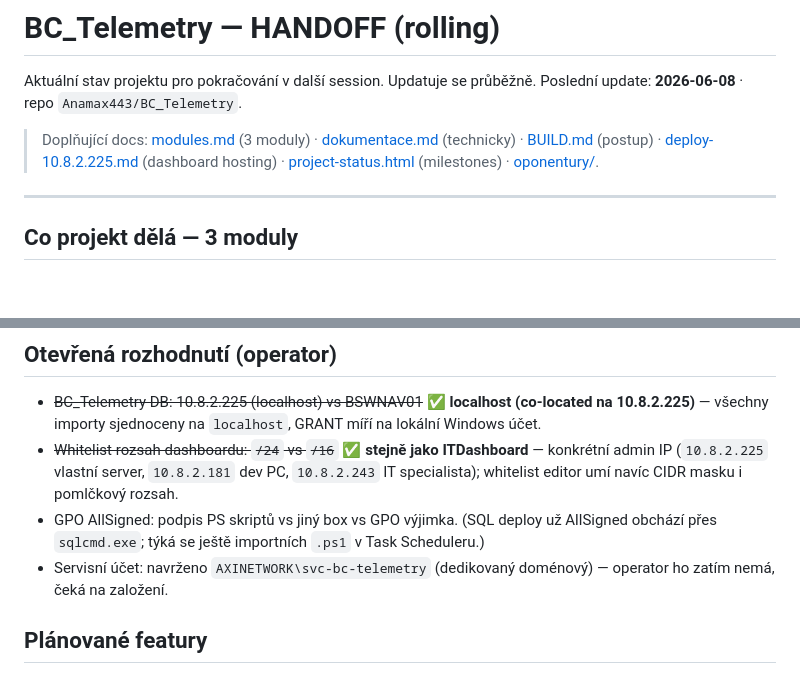
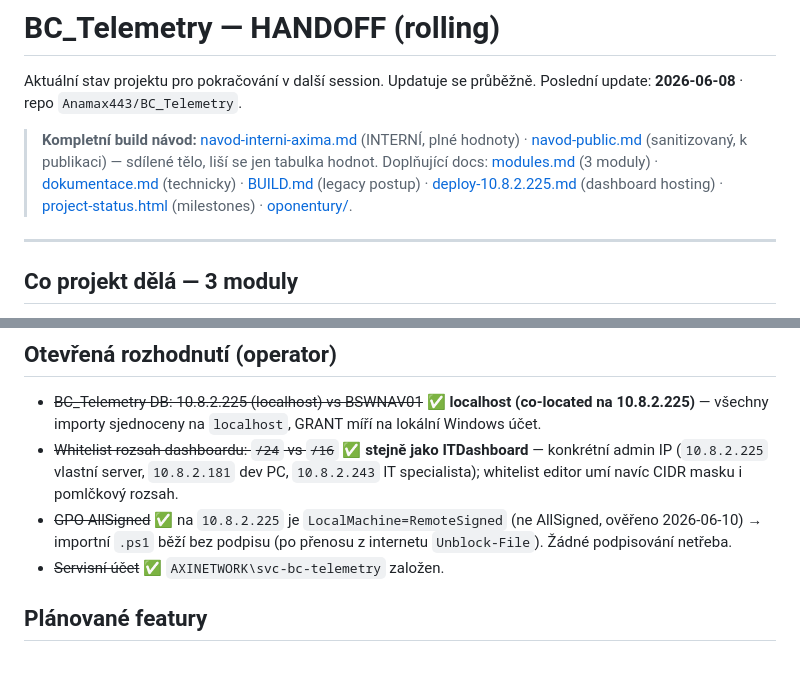
Before and after one commit to Anamax443/BC_Telemetry, a Markdown page: docs/HANDOFF.md, 2 parts joined by grey strips. GitHub-like rendering; blank space fills up the shorter version.

```diff
--- a/docs/HANDOFF.md
+++ b/docs/HANDOFF.md
@@ -3,8 +3,10 @@
 Aktuální stav projektu pro pokračování v další session. Updatuje se průběžně.
 Poslední update: **2026-06-08** · repo `Anamax443/BC_Telemetry`.
 
+> **Kompletní build návod:** [navod-interni-axima.md](navod-interni-axima.md) (INTERNÍ, plné hodnoty) ·
+> [navod-public.md](navod-public.md) (sanitizovaný, k publikaci) — sdílené tělo, liší se jen tabulka hodnot.
 > Doplňující docs: [modules.md](modules.md) (3 moduly) · [dokumentace.md](dokumentace.md) (technicky) ·
-> [BUILD.md](../BUILD.md) (postup) · [deploy-10.8.2.225.md](deploy-10.8.2.225.md) (dashboard hosting) ·
+> [BUILD.md](../BUILD.md) (legacy postup) · [deploy-10.8.2.225.md](deploy-10.8.2.225.md) (dashboard hosting) ·
 > [project-status.html](project-status.html) (milestones) · [oponentury/](oponentury/).
 
 ---
@@ -66,8 +68,8 @@ Poslední update: **2026-06-08** · repo `Anamax443/BC_Telemetry`.
 ## Otevřená rozhodnutí (operator)
 - ~~BC_Telemetry DB: 10.8.2.225 (localhost) vs BSWNAV01~~ ✅ **localhost (co-located na 10.8.2.225)** — všechny importy sjednoceny na `localhost`, GRANT míří na lokální Windows účet.
 - ~~Whitelist rozsah dashboardu: `/24` vs `/16`~~ ✅ **stejně jako ITDashboard** — konkrétní admin IP (`10.8.2.225` vlastní server, `10.8.2.181` dev PC, `10.8.2.243` IT specialista); whitelist editor umí navíc CIDR masku i pomlčkový rozsah.
-- GPO AllSigned: podpis PS skriptů vs jiný box vs GPO výjimka. (SQL deploy už AllSigned obchází přes `sqlcmd.exe`; týká se ještě importních `.ps1` v Task Scheduleru.)
-- Servisní účet: navrženo `AXINETWORK\svc-bc-telemetry` (dedikovaný doménový) — operator ho zatím nemá, čeká na založení.
+- ~~GPO AllSigned~~ ✅ na `10.8.2.225` je `LocalMachine=RemoteSigned` (ne AllSigned, ověřeno 2026-06-10) → importní `.ps1` běží bez podpisu (po přenosu z internetu `Unblock-File`). Žádné podpisování netřeba.
+- ~~Servisní účet~~ ✅ `AXINETWORK\svc-bc-telemetry` založen.
 
 ## Plánované featury
 - ⏰ **Monitor expirace SP secretu/certifikátu** v dashboardu (KPI/alert; current 2028-06-07) — operator request.
```
Also changed, not shown: docs/navod-interni-axima.md (added, +223 -0 lines), docs/navod-public.md (added, +205 -0 lines).
